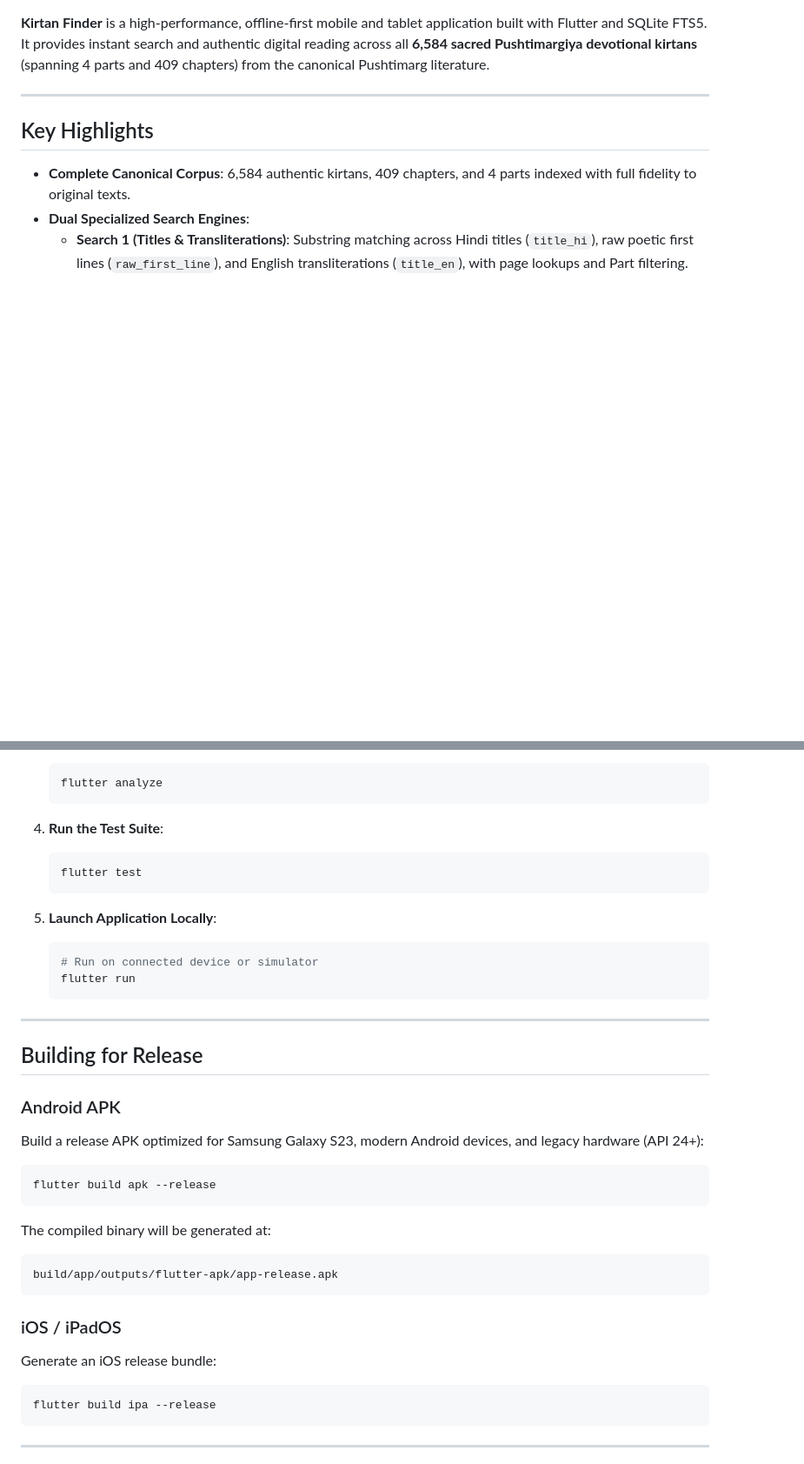
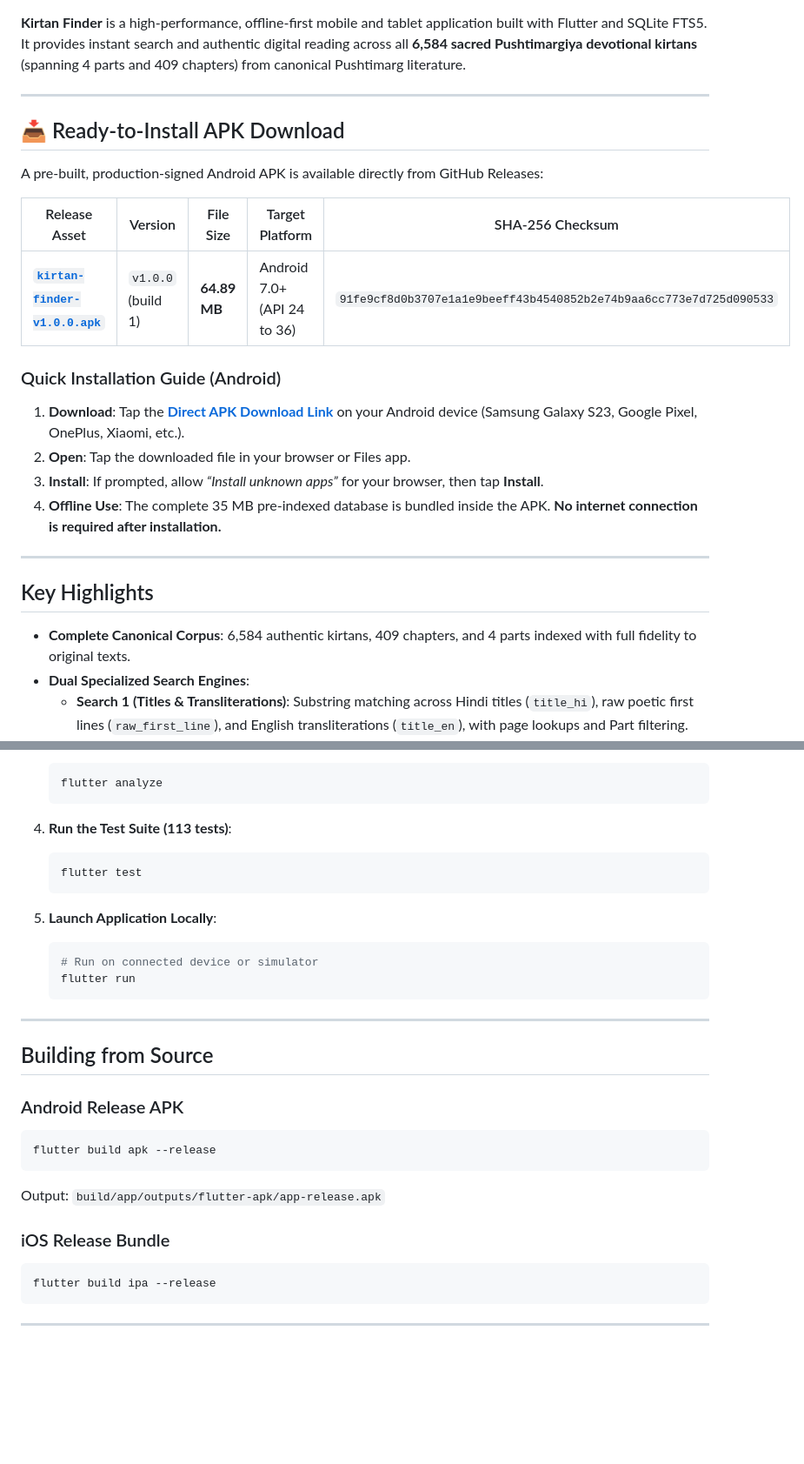
Before and after one commit to kunjkariya/kirtan-finder, a Markdown page: README.md, 2 parts joined by grey strips. Shown at 87% size. GitHub-like rendering; blank space fills up the shorter version.

Commit message:
docs: add ready APK download links, SHA-256 verification, and install guide

````diff
--- a/README.md
+++ b/README.md
@@ -7,7 +8,24 @@
 [![License: MIT](https://img.shields.io/badge/License-MIT-yellow.svg)](LICENSE)
 [![Tests](https://img.shields.io/badge/Tests-113%20passed-success)](test/)
 
-**Kirtan Finder** is a high-performance, offline-first mobile and tablet application built with Flutter and SQLite FTS5. It provides instant search and authentic digital reading across all **6,584 sacred Pushtimargiya devotional kirtans** (spanning 4 parts and 409 chapters) from the canonical Pushtimarg literature.
+**Kirtan Finder** is a high-performance, offline-first mobile and tablet application built with Flutter and SQLite FTS5. It provides instant search and authentic digital reading across all **6,584 sacred Pushtimargiya devotional kirtans** (spanning 4 parts and 409 chapters) from canonical Pushtimarg literature.
+
+---
+
+## 📥 Ready-to-Install APK Download
+
+A pre-built, production-signed Android APK is available directly from GitHub Releases:
+
+| Release Asset | Version | File Size | Target Platform | SHA-256 Checksum |
+|---|---|---|---|---|
+| [**`kirtan-finder-v1.0.0.apk`**](https://github.com/kunjkariya/kirtan-finder/releases/download/v1.0.0/kirtan-finder-v1.0.0.apk) | `v1.0.0` (build 1) | **64.89 MB** | Android 7.0+ (API 24 to 36) | `91fe9cf8d0b3707e1a1e9beeff43b4540852b2e74b9aa6cc773e7d725d090533` |
+
+### Quick Installation Guide (Android)
+
+1. **Download**: Tap the [**Direct APK Download Link**](https://github.com/kunjkariya/kirtan-finder/releases/download/v1.0.0/kirtan-finder-v1.0.0.apk) on your Android device (Samsung Galaxy S23, Google Pixel, OnePlus, Xiaomi, etc.).
+2. **Open**: Tap the downloaded file in your browser or Files app.
+3. **Install**: If prompted, allow *“Install unknown apps”* for your browser, then tap **Install**.
+4. **Offline Use**: The complete 35 MB pre-indexed database is bundled inside the APK. **No internet connection is required after installation.**
 
 ---
 
@@ -142,7 +156,7 @@ The application embeds a pre-compiled, highly indexed SQLite 3 database (`kirtan
    flutter analyze
    ```
 
-4. **Run the Test Suite**:
+4. **Run the Test Suite (113 tests)**:
    ```bash
    flutter test
    ```
@@ -155,24 +169,17 @@ The application embeds a pre-compiled, highly indexed SQLite 3 database (`kirtan
 
 ---
 
-## Building for Release
+## Building from Source
 
-### Android APK
-
-Build a release APK optimized for Samsung Galaxy S23, modern Android devices, and legacy hardware (API 24+):
+### Android Release APK
 
 ```bash
 flutter build apk --release
 ```
 
-The compiled binary will be generated at:
-```
-build/app/outputs/flutter-apk/app-release.apk
-```
+Output: `build/app/outputs/flutter-apk/app-release.apk`
 
-### iOS / iPadOS
-
-Generate an iOS release bundle:
+### iOS Release Bundle
 
 ```bash
 flutter build ipa --release
````
Also changed, not shown: other parts of README.md (+7 -10 lines).
